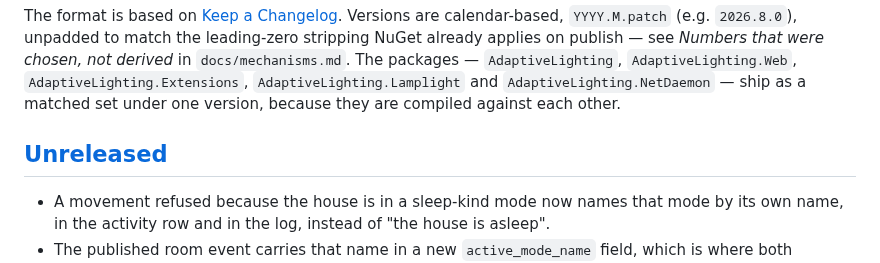
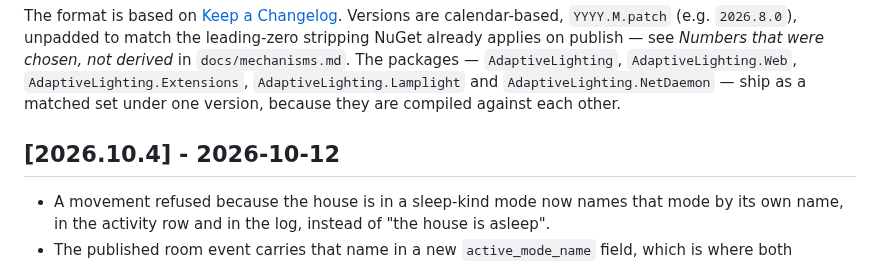
Before and after one commit to 0z00z0/adaptivelighting, a Markdown page: CHANGELOG.md, the part around the change. Drawn GitHub-style.

Commit message:
Cut 2026.10.4
Co-Authored-By: Claude Sonnet 5.5 <noreply@anthropic.com>

```diff
--- a/CHANGELOG.md
+++ b/CHANGELOG.md
@@ -10,7 +10,7 @@ The packages —
 `AdaptiveLighting.Lamplight` and `AdaptiveLighting.NetDaemon` — ship as a matched set under one version, because they are compiled
 against each other.
 
-## [Unreleased]
+## [2026.10.4] - 2026-10-12
 
 - A movement refused because the house is in a sleep-kind mode now names that mode by its own name, in the activity row and in the log, instead of "the house is asleep".
 - The published room event carries that name in a new `active_mode_name` field, which is where both designs' activity rows read it.
```
